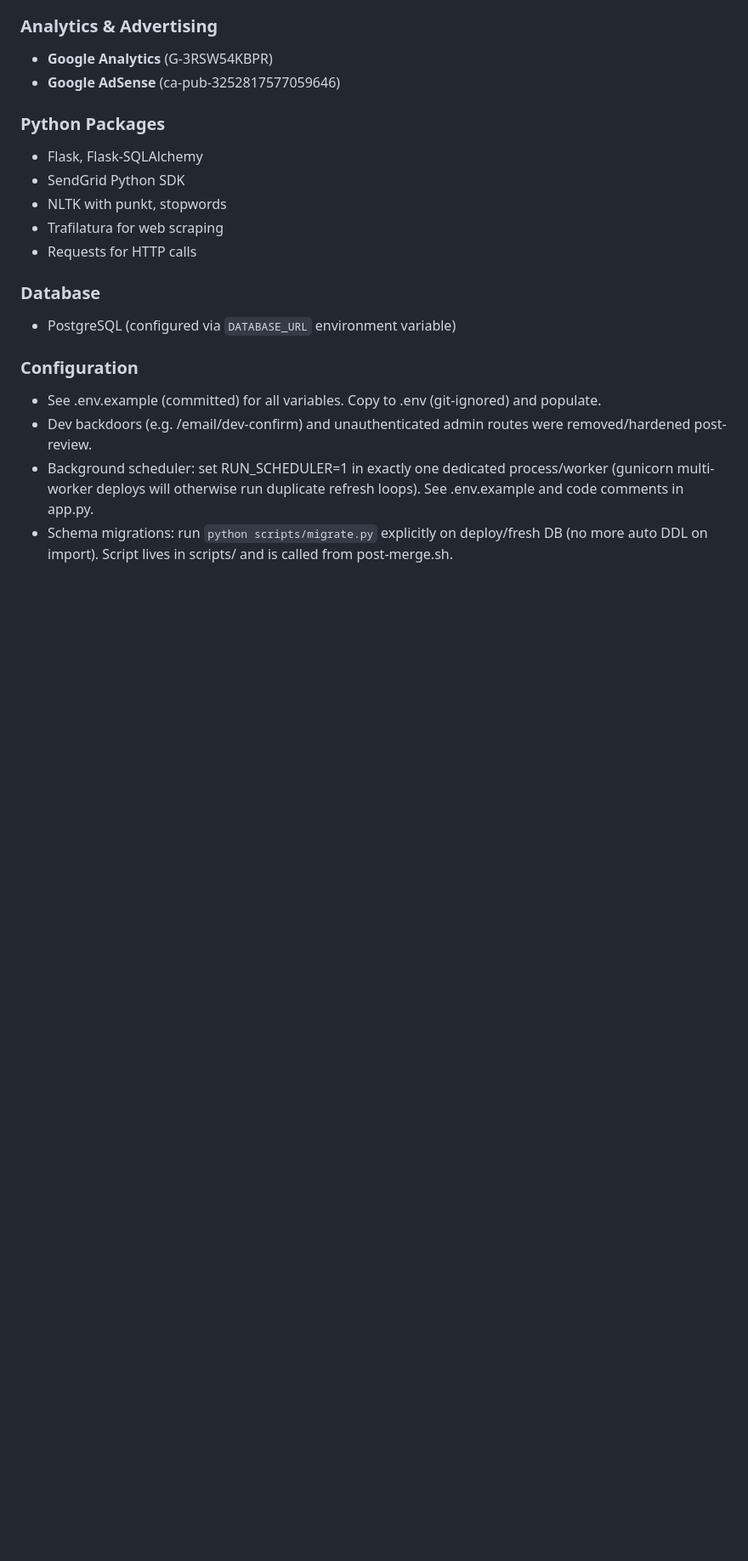
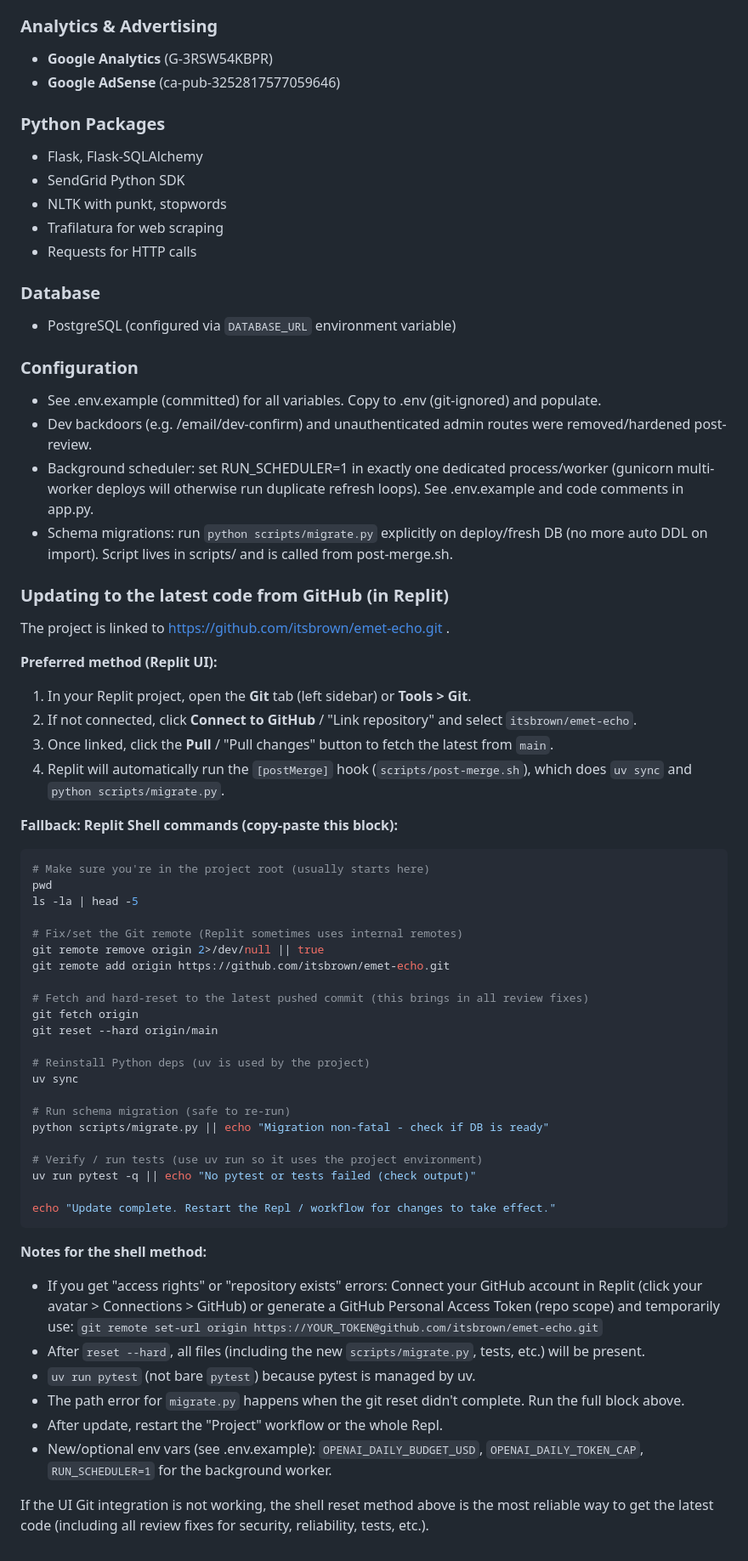
Before and after one commit to itsbrown/emet-echo, a Markdown page: replit.md, the part around the change. Shown at 85% size. Rendered like a GitHub page; blank space fills up the shorter version.

Commit message:
docs: add detailed Replit update instructions addressing common git/path/pytest errors
- Robust shell commands with remote reset for when UI Git integration has auth or branch issues.
- Clear 'uv run pytest' instead of bare pytest.
- Explanation of why migrate.py was missing (git didn't complete).
- Notes on auth (Replit GitHub connection or PAT).
- References the postMerge hook in .replit.
- Covers new env vars from review fixes.

This should unblock users trying to pull the latest review changes on Replit.

````diff
--- a/replit.md
+++ b/replit.md
@@ -102,3 +102,49 @@ Preferred communication style: Simple, everyday language.
 - Dev backdoors (e.g. /email/dev-confirm) and unauthenticated admin routes were removed/hardened post-review.
 - Background scheduler: set RUN_SCHEDULER=1 in exactly one dedicated process/worker (gunicorn multi-worker deploys will otherwise run duplicate refresh loops). See .env.example and code comments in app.py.
 - Schema migrations: run `python scripts/migrate.py` explicitly on deploy/fresh DB (no more auto DDL on import). Script lives in scripts/ and is called from post-merge.sh.
+
+### Updating to the latest code from GitHub (in Replit)
+The project is linked to https://github.com/itsbrown/emet-echo.git .
+
+**Preferred method (Replit UI):**
+1. In your Replit project, open the **Git** tab (left sidebar) or **Tools > Git**.
+2. If not connected, click **Connect to GitHub** / "Link repository" and select `itsbrown/emet-echo`.
+3. Once linked, click the **Pull** / "Pull changes" button to fetch the latest from `main`.
+4. Replit will automatically run the `[postMerge]` hook (`scripts/post-merge.sh`), which does `uv sync` and `python scripts/migrate.py`.
+
+**Fallback: Replit Shell commands (copy-paste this block):**
+```bash
+# Make sure you're in the project root (usually starts here)
+pwd
+ls -la | head -5
+
+# Fix/set the Git remote (Replit sometimes uses internal remotes)
+git remote remove origin 2>/dev/null || true
+git remote add origin https://github.com/itsbrown/emet-echo.git
+
+# Fetch and hard-reset to the latest pushed commit (this brings in all review fixes)
+git fetch origin
+git reset --hard origin/main
+
+# Reinstall Python deps (uv is used by the project)
+uv sync
+
+# Run schema migration (safe to re-run)
+python scripts/migrate.py || echo "Migration non-fatal - check if DB is ready"
+
+# Verify / run tests (use uv run so it uses the project environment)
+uv run pytest -q || echo "No pytest or tests failed (check output)"
+
+echo "Update complete. Restart the Repl / workflow for changes to take effect."
+```
+
+**Notes for the shell method:**
+- If you get "access rights" or "repository exists" errors: Connect your GitHub account in Replit (click your avatar > Connections > GitHub) or generate a GitHub Personal Access Token (repo scope) and temporarily use:
+  `git remote set-url origin https://YOUR_TOKEN@github.com/itsbrown/emet-echo.git`
+- After `reset --hard`, all files (including the new `scripts/migrate.py`, tests, etc.) will be present.
+- `uv run pytest` (not bare `pytest`) because pytest is managed by uv.
+- The path error for `migrate.py` happens when the git reset didn't complete. Run the full block above.
+- After update, restart the "Project" workflow or the whole Repl.
+- New/optional env vars (see .env.example): `OPENAI_DAILY_BUDGET_USD`, `OPENAI_DAILY_TOKEN_CAP`, `RUN_SCHEDULER=1` for the background worker.
+
+If the UI Git integration is not working, the shell reset method above is the most reliable way to get the latest code (including all review fixes for security, reliability, tests, etc.).
````
